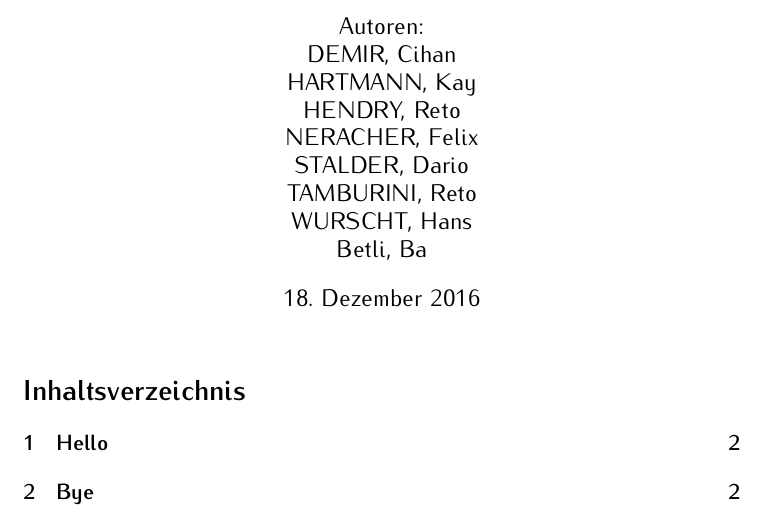
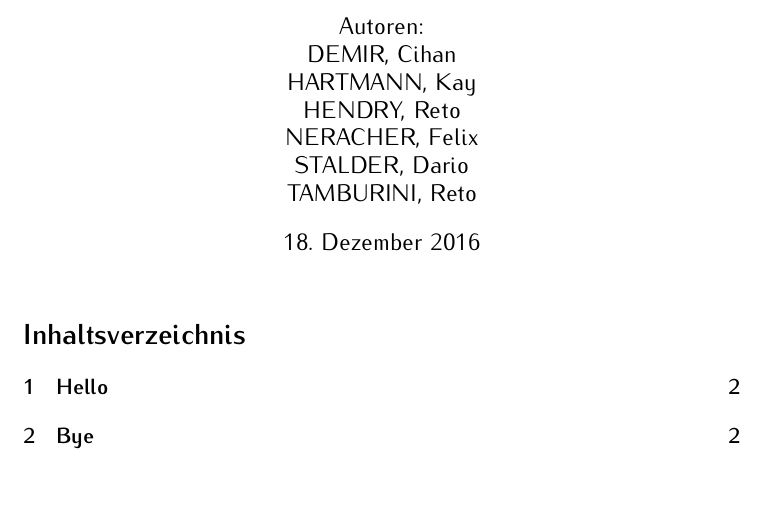
Before and after one commit to pren32/doku, a LaTeX document (document.tex): part of page 1 of 2, cut so that both start at the same text, the shorter picture padded with empty space. Compiled offline with pdfLaTeX.

Commit message:
Update document.tex
Babettli und Hans Wurscht sind raus.

```diff
--- a/document.tex
+++ b/document.tex
@@ -10,8 +10,6 @@
 			NERACHER, Felix\\
 			STALDER, Dario\\
 			TAMBURINI, Reto\\
-			WURSCHT, Hans\\
-			Betli, Ba
 		}
 \title{Projektdokumentation PREN2\\Gruppe 32}
 
```
